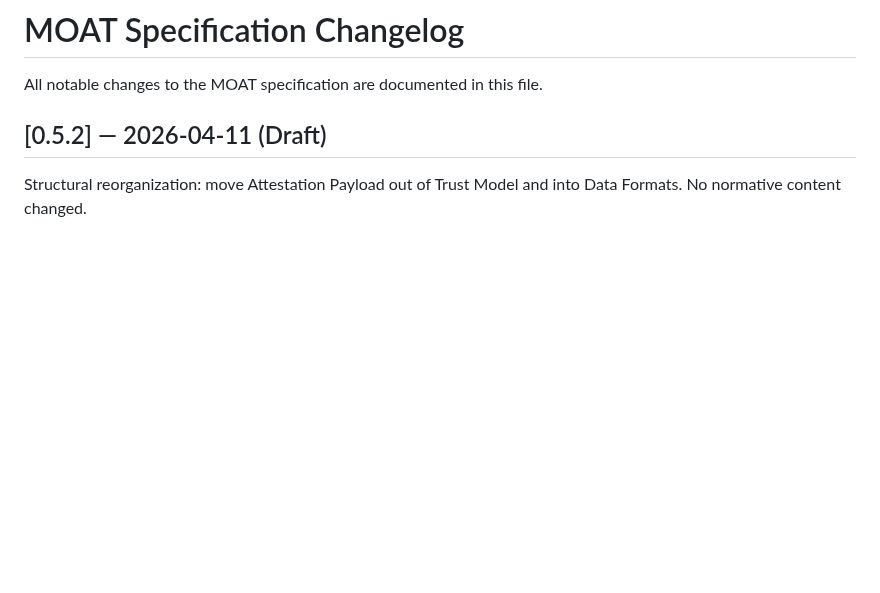
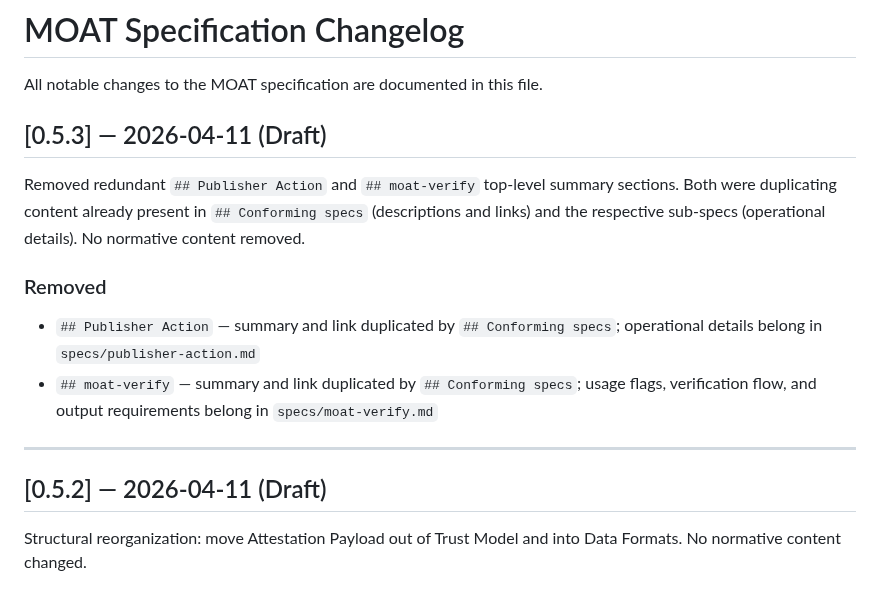
Before and after one commit to OpenScribbler/moat, a Markdown page: CHANGELOG.md, the part around the change. Drawn GitHub-style; blank space fills up the shorter version.

```diff
--- a/CHANGELOG.md
+++ b/CHANGELOG.md
@@ -1,6 +1,17 @@
 # MOAT Specification Changelog
 
 All notable changes to the MOAT specification are documented in this file.
+
+## [0.5.3] — 2026-04-11 (Draft)
+
+Removed redundant `## Publisher Action` and `## moat-verify` top-level summary sections. Both were duplicating content already present in `## Conforming specs` (descriptions and links) and the respective sub-specs (operational details). No normative content removed.
+
+### Removed
+
+- `## Publisher Action` — summary and link duplicated by `## Conforming specs`; operational details belong in `specs/publisher-action.md`
+- `## moat-verify` — summary and link duplicated by `## Conforming specs`; usage flags, verification flow, and output requirements belong in `specs/moat-verify.md`
+
+---
 
 ## [0.5.2] — 2026-04-11 (Draft)
 
```
Also changed, not shown: moat-spec.md (+1 -44 lines).
